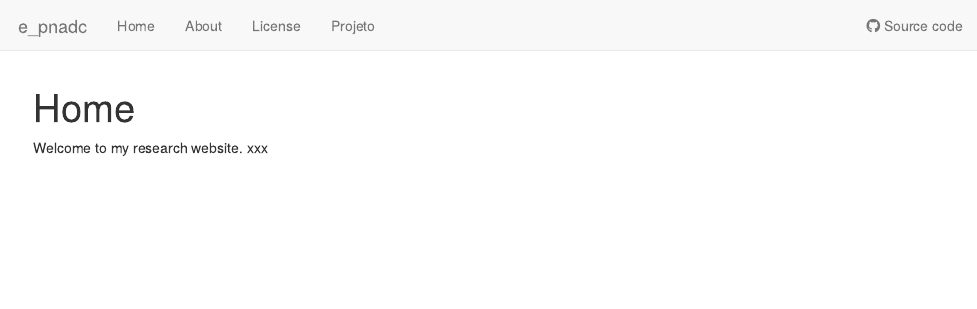
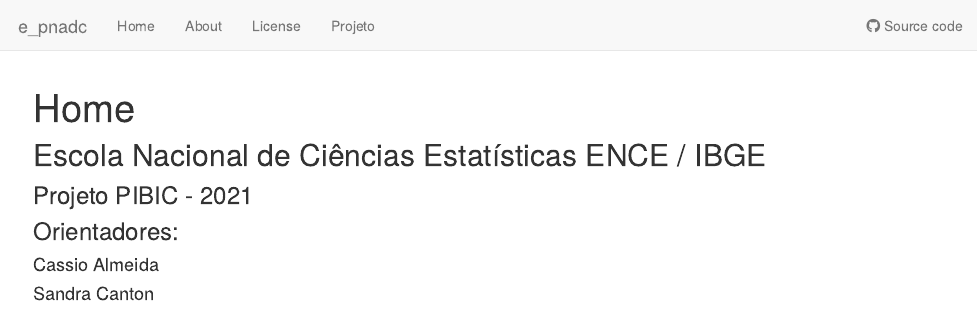
Before and after one commit to cassiofpa/e_pnadc, an R Markdown document (analysis/index.Rmd): the page in a window 1100 px wide, from its top. Rendered offline with R 4.5, knitr and Pandoc, with nearby package versions; drawn as R Markdown's standard HTML page in place of the format the file asks for.

Commit message:
Change the index

```diff
--- a/analysis/index.Rmd
+++ b/analysis/index.Rmd
@@ -8,5 +8,12 @@
   chunk_output_type: console
 ---
 
-Welcome to my  research website.
-xxx
+
+## Escola Nacional de Ciências Estatísticas ENCE / IBGE
+
+### Projeto PIBIC - 2021
+
+### Orientadores:
+
+#### Cassio Almeida
+#### Sandra Canton
```
